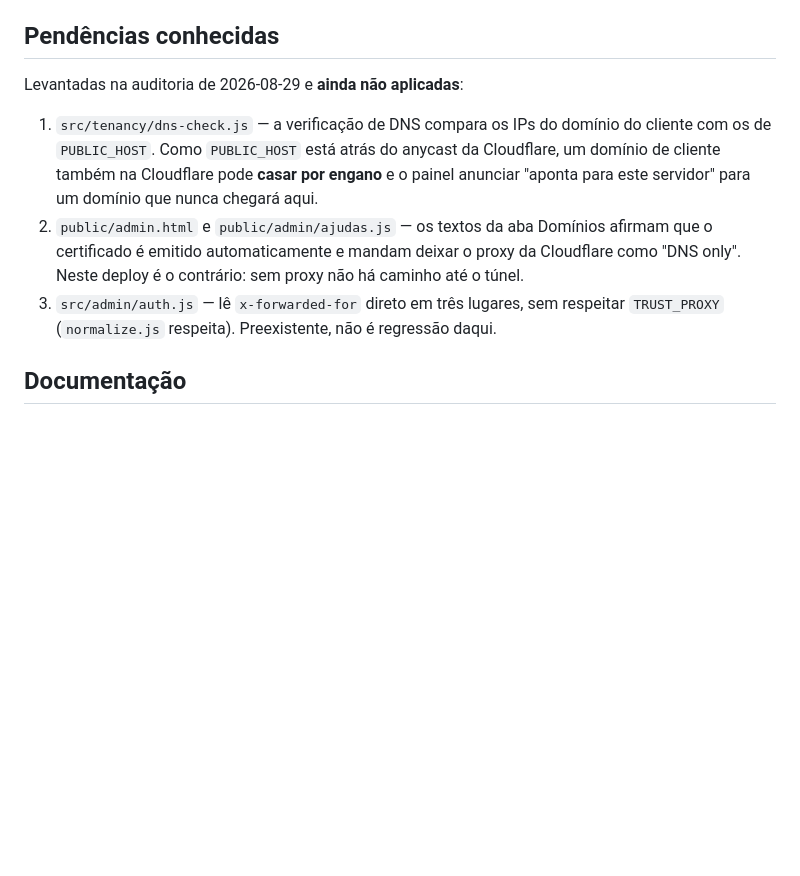
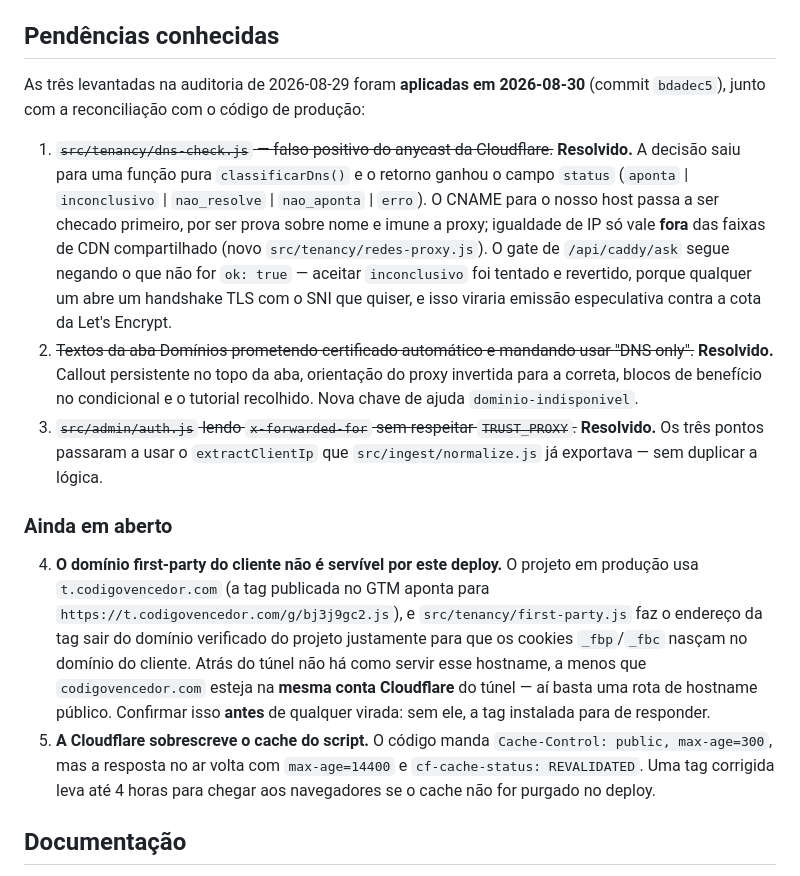
Before and after one commit to AbnerSantosss/servidor-traker-vps, a Markdown page: README.md, the part around the change. Rendered like a GitHub page; blank space fills up the shorter version.

Commit message:
README: marca as tres pendencias da auditoria como resolvidas e registra duas novas
As de 29/08 (dns-check, textos da aba Dominios, TRUST_PROXY) sairam no bdadec5.

Entram no lugar duas que so apareceram ao investigar o alerta da Meta e que
bloqueiam a virada para o homelab:

4. A tag publicada no GTM aponta para t.codigovencedor.com — dominio first-party
   do cliente, que e a razao de existir do first-party.js. Atras do tunel so e
   servivel se codigovencedor.com estiver na MESMA conta Cloudflare do tunel.
5. A Cloudflare sobrescreve o max-age=300 do script por max-age=14400, entao uma
   tag corrigida leva 4h para chegar aos navegadores sem purge de cache.

Co-Authored-By: Claude Opus 5 (1M context) <noreply@anthropic.com>
Claude-Session: https://claude.ai/code/session_013fCjKuUGJydvocSeVrfZVn

```diff
--- a/README.md
+++ b/README.md
@@ -63,19 +63,40 @@ continuam intactas.
 
 ## Pendências conhecidas
 
-Levantadas na auditoria de 2026-08-29 e **ainda não aplicadas**:
+As três levantadas na auditoria de 2026-08-29 foram **aplicadas em 2026-08-30**
+(commit `bdadec5`), junto com a reconciliação com o código de produção:
 
-1. `src/tenancy/dns-check.js` — a verificação de DNS compara os IPs do domínio do
-   cliente com os de `PUBLIC_HOST`. Como `PUBLIC_HOST` está atrás do anycast da
-   Cloudflare, um domínio de cliente também na Cloudflare pode **casar por engano**
-   e o painel anunciar "aponta para este servidor" para um domínio que nunca
-   chegará aqui.
-2. `public/admin.html` e `public/admin/ajudas.js` — os textos da aba Domínios
-   afirmam que o certificado é emitido automaticamente e mandam deixar o proxy da
-   Cloudflare como "DNS only". Neste deploy é o contrário: sem proxy não há caminho
-   até o túnel.
-3. `src/admin/auth.js` — lê `x-forwarded-for` direto em três lugares, sem respeitar
-   `TRUST_PROXY` (`normalize.js` respeita). Preexistente, não é regressão daqui.
+1. ~~`src/tenancy/dns-check.js` — falso positivo do anycast da Cloudflare.~~
+   **Resolvido.** A decisão saiu para uma função pura `classificarDns()` e o retorno
+   ganhou o campo `status` (`aponta` | `inconclusivo` | `nao_resolve` | `nao_aponta` |
+   `erro`). O CNAME para o nosso host passa a ser checado primeiro, por ser prova
+   sobre nome e imune a proxy; igualdade de IP só vale **fora** das faixas de CDN
+   compartilhado (novo `src/tenancy/redes-proxy.js`). O gate de `/api/caddy/ask`
+   segue negando o que não for `ok: true` — aceitar `inconclusivo` foi tentado e
+   revertido, porque qualquer um abre um handshake TLS com o SNI que quiser, e isso
+   viraria emissão especulativa contra a cota da Let's Encrypt.
+2. ~~Textos da aba Domínios prometendo certificado automático e mandando usar
+   "DNS only".~~ **Resolvido.** Callout persistente no topo da aba, orientação do
+   proxy invertida para a correta, blocos de benefício no condicional e o tutorial
+   recolhido. Nova chave de ajuda `dominio-indisponivel`.
+3. ~~`src/admin/auth.js` lendo `x-forwarded-for` sem respeitar `TRUST_PROXY`.~~
+   **Resolvido.** Os três pontos passaram a usar o `extractClientIp` que
+   `src/ingest/normalize.js` já exportava — sem duplicar a lógica.
+
+### Ainda em aberto
+
+4. **O domínio first-party do cliente não é servível por este deploy.** O projeto em
+   produção usa `t.codigovencedor.com` (a tag publicada no GTM aponta para
+   `https://t.codigovencedor.com/g/bj3j9gc2.js`), e `src/tenancy/first-party.js` faz
+   o endereço da tag sair do domínio verificado do projeto justamente para que os
+   cookies `_fbp`/`_fbc` nasçam no domínio do cliente. Atrás do túnel não há como
+   servir esse hostname, a menos que `codigovencedor.com` esteja na **mesma conta
+   Cloudflare** do túnel — aí basta uma rota de hostname público. Confirmar isso
+   **antes** de qualquer virada: sem ele, a tag instalada para de responder.
+5. **A Cloudflare sobrescreve o cache do script.** O código manda
+   `Cache-Control: public, max-age=300`, mas a resposta no ar volta com
+   `max-age=14400` e `cf-cache-status: REVALIDATED`. Uma tag corrigida leva até
+   4 horas para chegar aos navegadores se o cache não for purgado no deploy.
 
 ## Documentação
 
```
